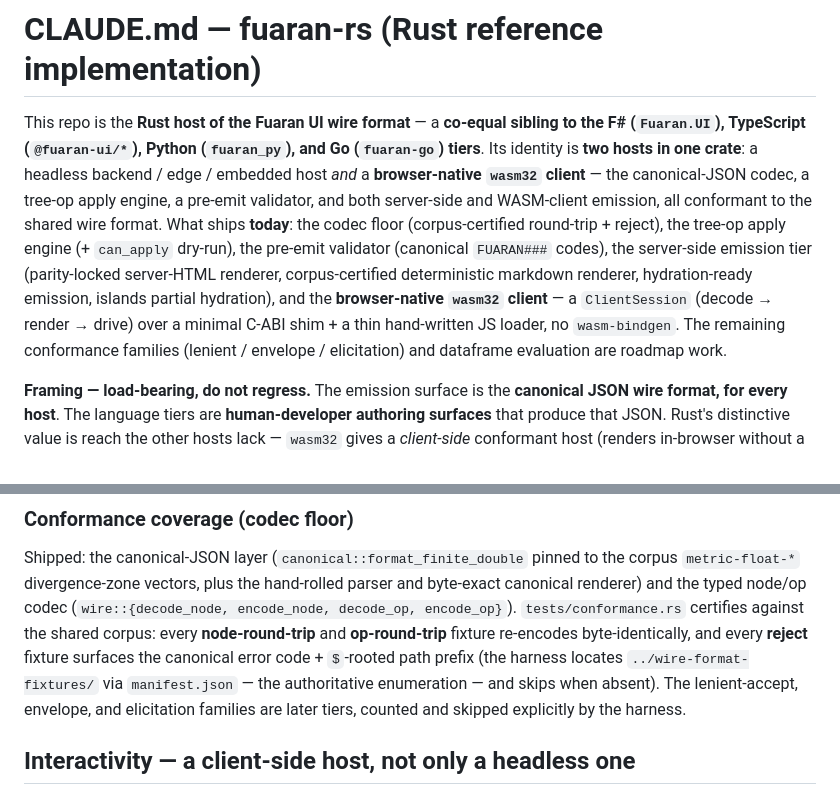
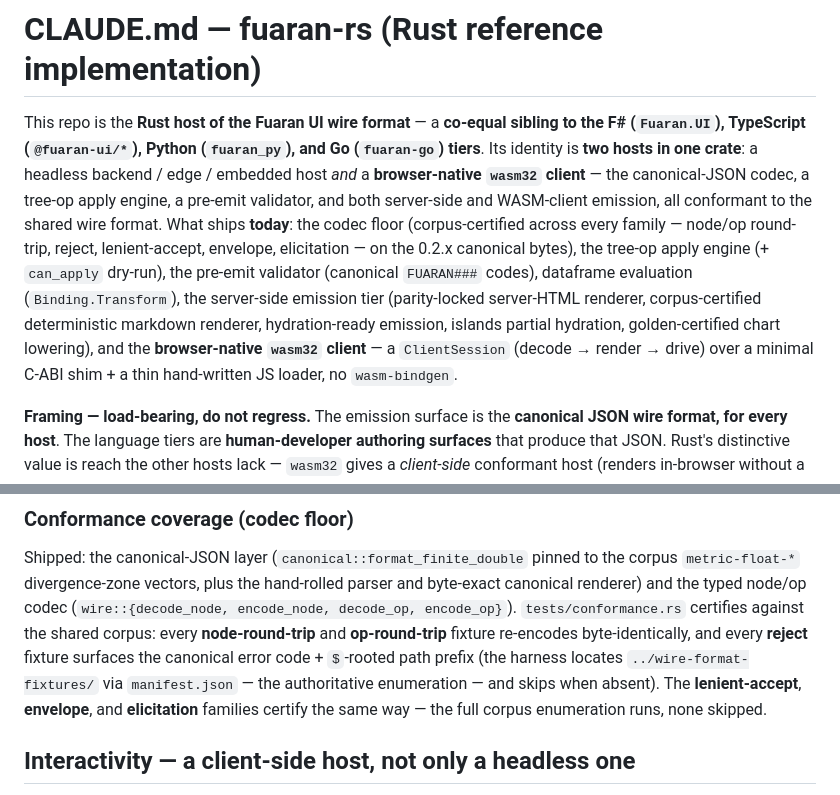
Before and after one commit to fuaran-ui/fuaran-rs, a Markdown page: CLAUDE.md, 2 parts joined by grey strips. Rendered like a GitHub page.

Commit message:
docs: reflect the 0.2.x re-certification — chart arms, corpus families
README: the chart-lowering section now enumerates the lowered arms (Bar
grouped+stacked, Line, Area overlaid+stacked, Scatter, Pie) + the markId /
data-fuaran-mark object-constancy contract, and notes the certification test
discovers every committed golden pair. CLAUDE.md: the conformance families
(lenient / envelope / elicitation) and dataframe evaluation are shipped, not
roadmap; the codec floor is certified on the 0.2.x canonical bytes.

```diff
--- a/CLAUDE.md
+++ b/CLAUDE.md
@@ -6,14 +6,15 @@ to the F# (`Fuaran.UI`), TypeScript (`@fuaran-ui/*`), Python (`fuaran_py`), and
 backend / edge / embedded host *and* a **browser-native `wasm32` client** — the
 canonical-JSON codec, a tree-op apply engine, a pre-emit validator, and both
 server-side and WASM-client emission, all conformant to the shared wire format. What
-ships **today**: the codec floor (corpus-certified round-trip + reject), the tree-op
-apply engine (+ `can_apply` dry-run), the pre-emit validator (canonical `FUARAN###`
-codes), the server-side emission tier (parity-locked server-HTML renderer,
-corpus-certified deterministic markdown renderer, hydration-ready emission, islands
-partial hydration), and the **browser-native `wasm32` client** — a `ClientSession`
-(decode → render → drive) over a minimal C-ABI shim + a thin hand-written JS loader,
-no `wasm-bindgen`. The remaining conformance families (lenient / envelope /
-elicitation) and dataframe evaluation are roadmap work.
+ships **today**: the codec floor (corpus-certified across every family — node/op
+round-trip, reject, lenient-accept, envelope, elicitation — on the 0.2.x canonical
+bytes), the tree-op apply engine (+ `can_apply` dry-run), the pre-emit validator
+(canonical `FUARAN###` codes), dataframe evaluation (`Binding.Transform`), the
+server-side emission tier (parity-locked server-HTML renderer, corpus-certified
+deterministic markdown renderer, hydration-ready emission, islands partial
+hydration, golden-certified chart lowering), and the **browser-native `wasm32`
+client** — a `ClientSession` (decode → render → drive) over a minimal C-ABI shim +
+a thin hand-written JS loader, no `wasm-bindgen`.
 
 **Framing — load-bearing, do not regress.** The emission surface is the **canonical
 JSON wire format, for every host**. The language tiers are **human-developer
@@ -117,8 +118,8 @@ certifies against the shared corpus: every **node-round-trip** and **op-round-tr
 fixture re-encodes byte-identically, and every **reject** fixture surfaces the
 canonical error code + `$`-rooted path prefix (the harness locates
 `../wire-format-fixtures/` via `manifest.json` — the authoritative enumeration — and
-skips when absent). The lenient-accept, envelope, and elicitation families are later
-tiers, counted and skipped explicitly by the harness.
+skips when absent). The **lenient-accept**, **envelope**, and **elicitation**
+families certify the same way — the full corpus enumeration runs, none skipped.
 
 ## Interactivity — a client-side host, not only a headless one
 
```
Also changed, not shown: README.md (+7 -3 lines).
